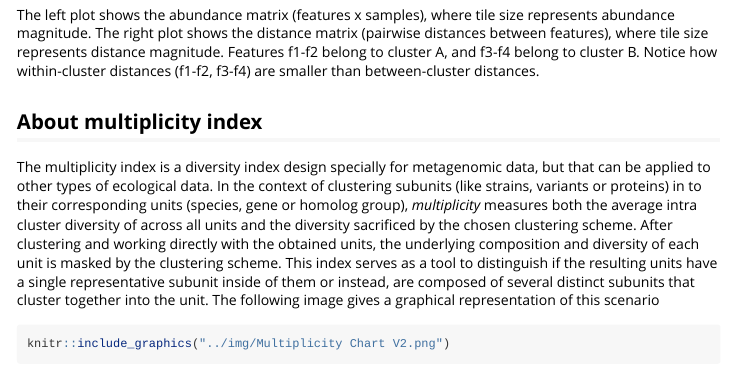
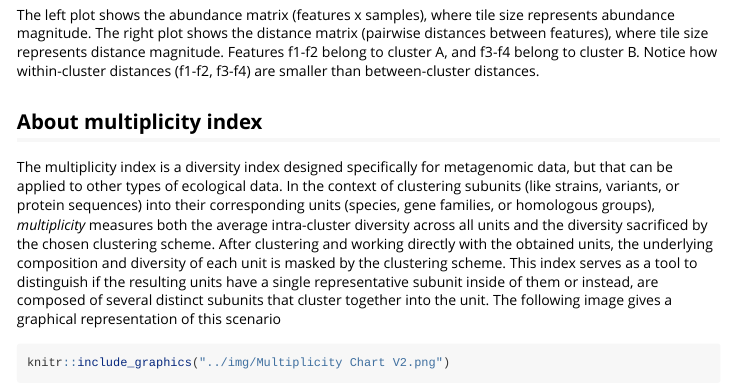
Before and after one commit to Mycology-Microbiology-Center/divermeta, an R Markdown document (vignettes/divermeta.Rmd): the page in a window 1100 px wide, from 2390 px down. Rendered offline with R 4.5, knitr and Pandoc, with nearby package versions.

Commit message:
spelling

````diff
--- a/vignettes/divermeta.Rmd
+++ b/vignettes/divermeta.Rmd
@@ -110,7 +110,8 @@ The left plot shows the abundance matrix (features x samples), where tile size r
 ## About multiplicity index
 
 
-The multiplicity index is a diversity index design specially for metagenomic data, but that can be applied to other types of ecological data. In the context of clustering subunits (like strains, variants or proteins) in to their corresponding units (species, gene or homolog group), *multiplicity* measures both the average intra cluster diversity of across all units and the diversity sacrificed by the chosen clustering scheme. After clustering and working directly with the obtained units, the underlying composition and diversity of each unit is masked by the clustering scheme. This index serves as a tool to distinguish if the resulting units have a single representative subunit inside of them or instead, are composed of several distinct subunits that cluster together into the unit. The following image gives a graphical representation of this scenario
+The multiplicity index is a diversity index designed specifically for metagenomic data, but that can be applied to other types of ecological data. In the context of clustering subunits (like strains, variants, or protein sequences) into their corresponding units (species, gene families, or homologous groups), *multiplicity* measures both the average intra-cluster diversity across all units and the diversity sacrificed by the chosen clustering scheme. After clustering and working directly with the obtained units, the underlying composition and diversity of each unit is masked by the clustering scheme. This index serves as a tool to distinguish if the resulting units have a single representative subunit inside of them or instead, are composed of several distinct subunits that cluster together into the unit. The following image gives a graphical representation of this scenario
+
 ```{r}
 knitr::include_graphics("../img/Multiplicity Chart V2.png")
 ```
````
